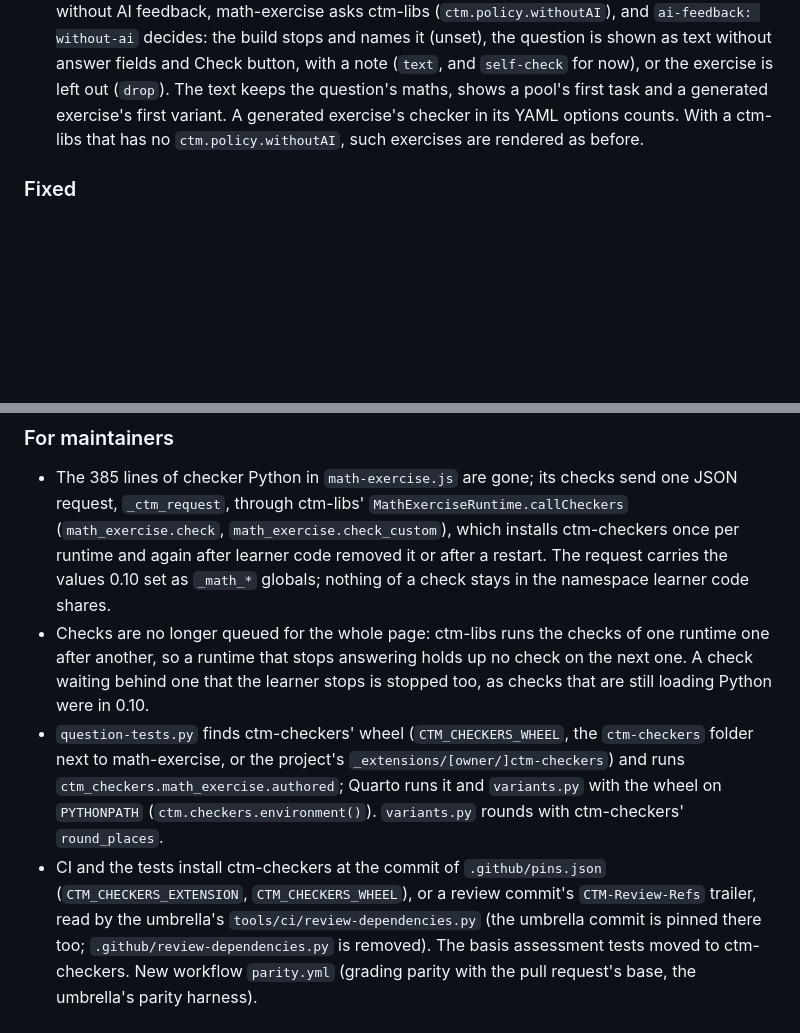
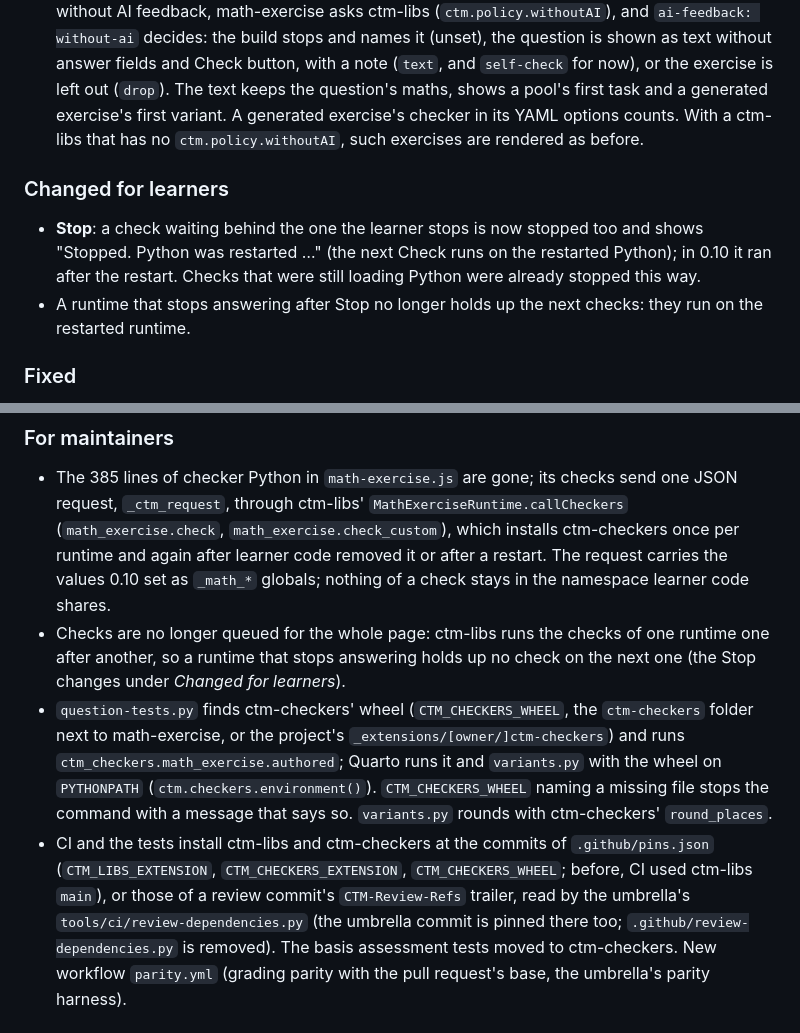
Before and after one commit to Erasmus-CTM/math-exercise, a Markdown page: CHANGELOG.md, 2 parts joined by grey strips. Rendered like a GitHub page; blank space fills up the shorter version.

Commit message:
CHANGELOG and reference: Stop also stops the checks waiting behind it
AC approved the queue change: a check waiting behind a stopped one is
now reported as stopped. It moves from "For maintainers" to a new
"Changed for learners" section (with the other effect: a runtime that
stops answering no longer holds up later checks), and the Stop paragraph
of docs/reference.md says so.

Co-Authored-By: Claude Opus 5.5 <noreply@anthropic.com>
Claude-Session: https://claude.ai/code/session_0141Uxex1GxskGvLNxDP5uW3

```diff
--- a/CHANGELOG.md
+++ b/CHANGELOG.md
@@ -29,6 +29,15 @@ Assessment, instead of checker code of its own. Every verdict is unchanged.
   checker in its YAML options counts. With a ctm-libs that has no
   `ctm.policy.withoutAI`, such exercises are rendered as before.
 
+### Changed for learners
+
+- **Stop**: a check waiting behind the one the learner stops is now stopped
+  too and shows "Stopped. Python was restarted …" (the next Check runs on the
+  restarted Python); in 0.10 it ran after the restart. Checks that were still
+  loading Python were already stopped this way.
+- A runtime that stops answering after Stop no longer holds up the next
+  checks: they run on the restarted runtime.
+
 ### Fixed
 
 - Learner code in a Pyodide cell that rebinds `__import__` or `globals` no
@@ -55,17 +64,19 @@ variants, every interface text and the exercise HTML.
   check stays in the namespace learner code shares.
 - Checks are no longer queued for the whole page: ctm-libs runs the checks
   of one runtime one after another, so a runtime that stops answering holds
-  up no check on the next one. A check waiting behind one that the learner
-  stops is stopped too, as checks that are still loading Python were in 0.10.
+  up no check on the next one (the Stop changes under *Changed for
+  learners*).
 - `question-tests.py` finds ctm-checkers' wheel (`CTM_CHECKERS_WHEEL`, the
   `ctm-checkers` folder next to math-exercise, or the project's
   `_extensions/[owner/]ctm-checkers`) and runs
   `ctm_checkers.math_exercise.authored`; Quarto runs it and `variants.py`
   with the wheel on `PYTHONPATH` (`ctm.checkers.environment()`).
-  `variants.py` rounds with ctm-checkers' `round_places`.
-- CI and the tests install ctm-checkers at the commit of `.github/pins.json`
-  (`CTM_CHECKERS_EXTENSION`, `CTM_CHECKERS_WHEEL`), or a review commit's
-  `CTM-Review-Refs` trailer, read by the umbrella's
+  `CTM_CHECKERS_WHEEL` naming a missing file stops the command with a message
+  that says so. `variants.py` rounds with ctm-checkers' `round_places`.
+- CI and the tests install ctm-libs and ctm-checkers at the commits of
+  `.github/pins.json` (`CTM_LIBS_EXTENSION`, `CTM_CHECKERS_EXTENSION`,
+  `CTM_CHECKERS_WHEEL`; before, CI used ctm-libs `main`), or those of a review
+  commit's `CTM-Review-Refs` trailer, read by the umbrella's
   `tools/ci/review-dependencies.py` (the umbrella commit is pinned there
   too; `.github/review-dependencies.py` is removed). The basis assessment
   tests moved to ctm-checkers. New workflow `parity.yml` (grading parity
```
Also changed, not shown: docs/reference.md (+1 -1 lines).
